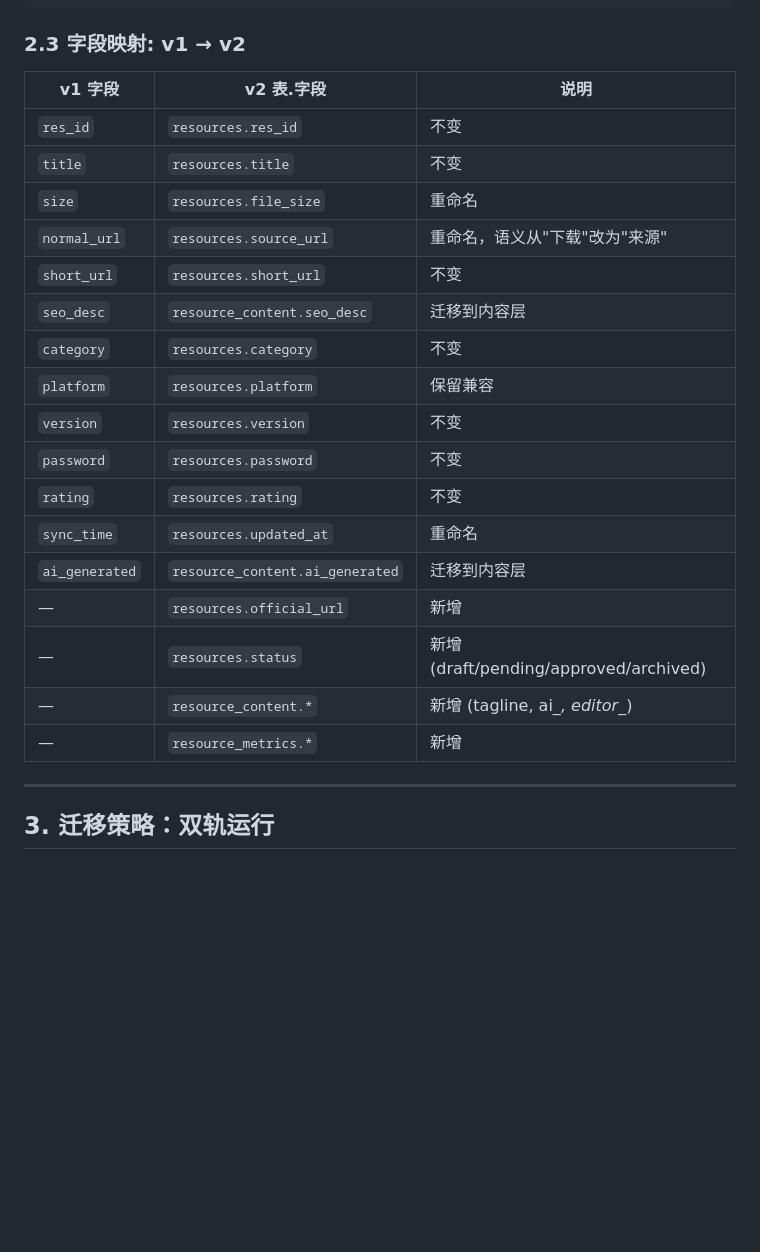
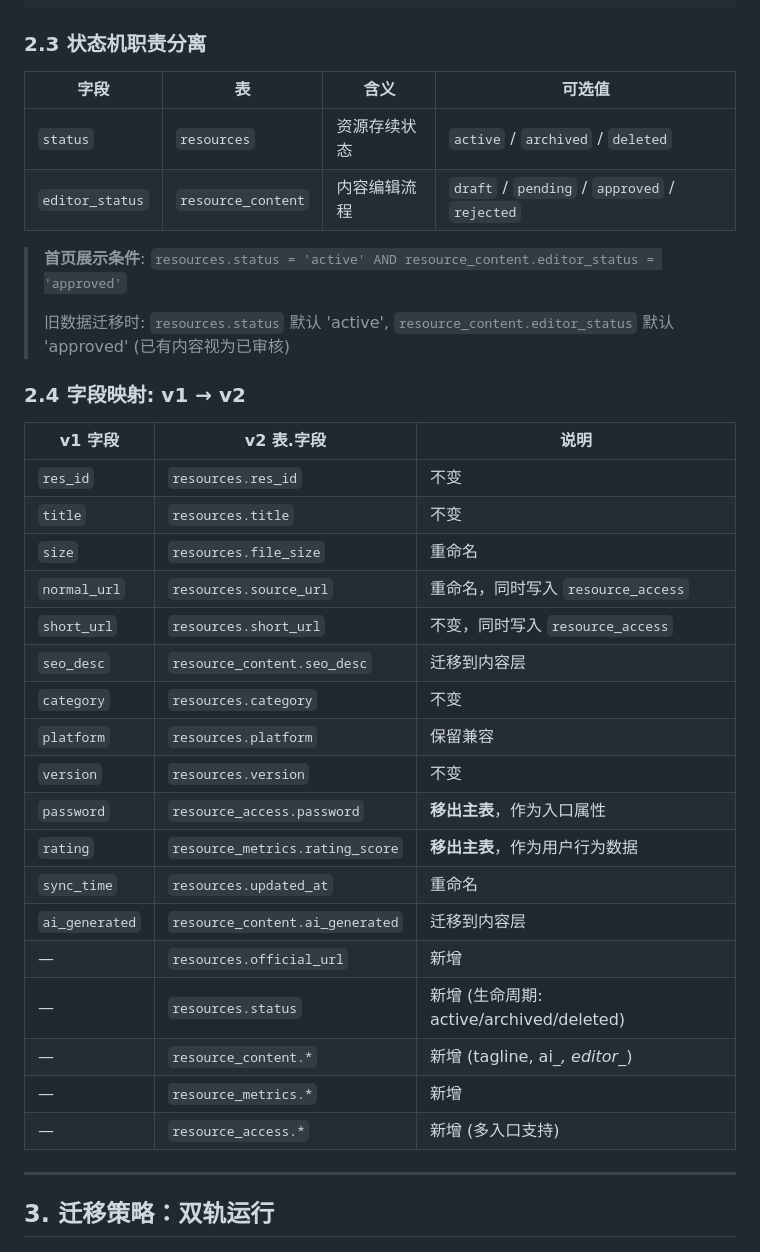
Before and after one commit to chiangprc/bigprc-deploy, a Markdown page: docs/DATABASE_MIGRATION_PLAN.md, the part around one of its changes. Rendered like a GitHub page; blank space fills up the shorter version.

````diff
--- a/docs/DATABASE_MIGRATION_PLAN.md
+++ b/docs/DATABASE_MIGRATION_PLAN.md
@@ -187,27 +187,39 @@ CREATE TABLE resource_collections (
 );
 ```
 
-### 2.3 字段映射: v1 → v2
+### 2.3 状态机职责分离
+
+| 字段 | 表 | 含义 | 可选值 |
+|------|-----|------|--------|
+| `status` | `resources` | 资源存续状态 | `active` / `archived` / `deleted` |
+| `editor_status` | `resource_content` | 内容编辑流程 | `draft` / `pending` / `approved` / `rejected` |
+
+> **首页展示条件**: `resources.status = 'active' AND resource_content.editor_status = 'approved'`
+>
+> 旧数据迁移时: `resources.status` 默认 'active', `resource_content.editor_status` 默认 'approved' (已有内容视为已审核)
+
+### 2.4 字段映射: v1 → v2
 
 | v1 字段 | v2 表.字段 | 说明 |
 |---------|-----------|------|
 | `res_id` | `resources.res_id` | 不变 |
 | `title` | `resources.title` | 不变 |
 | `size` | `resources.file_size` | 重命名 |
-| `normal_url` | `resources.source_url` | 重命名，语义从"下载"改为"来源" |
-| `short_url` | `resources.short_url` | 不变 |
+| `normal_url` | `resources.source_url` | 重命名，同时写入 `resource_access` |
+| `short_url` | `resources.short_url` | 不变，同时写入 `resource_access` |
 | `seo_desc` | `resource_content.seo_desc` | 迁移到内容层 |
 | `category` | `resources.category` | 不变 |
 | `platform` | `resources.platform` | 保留兼容 |
 | `version` | `resources.version` | 不变 |
-| `password` | `resources.password` | 不变 |
-| `rating` | `resources.rating` | 不变 |
+| `password` | `resource_access.password` | **移出主表**，作为入口属性 |
+| `rating` | `resource_metrics.rating_score` | **移出主表**，作为用户行为数据 |
 | `sync_time` | `resources.updated_at` | 重命名 |
 | `ai_generated` | `resource_content.ai_generated` | 迁移到内容层 |
 | — | `resources.official_url` | 新增 |
-| — | `resources.status` | 新增 (draft/pending/approved/archived) |
+| — | `resources.status` | 新增 (生命周期: active/archived/deleted) |
 | — | `resource_content.*` | 新增 (tagline, ai_*, editor_*) |
 | — | `resource_metrics.*` | 新增 |
+| — | `resource_access.*` | 新增 (多入口支持) |
 
 ---
 
````
Also changed, not shown: other parts of docs/DATABASE_MIGRATION_PLAN.md (+75 -13 lines), docs/DATA_MODEL_v2.md (+103 -39 lines).
